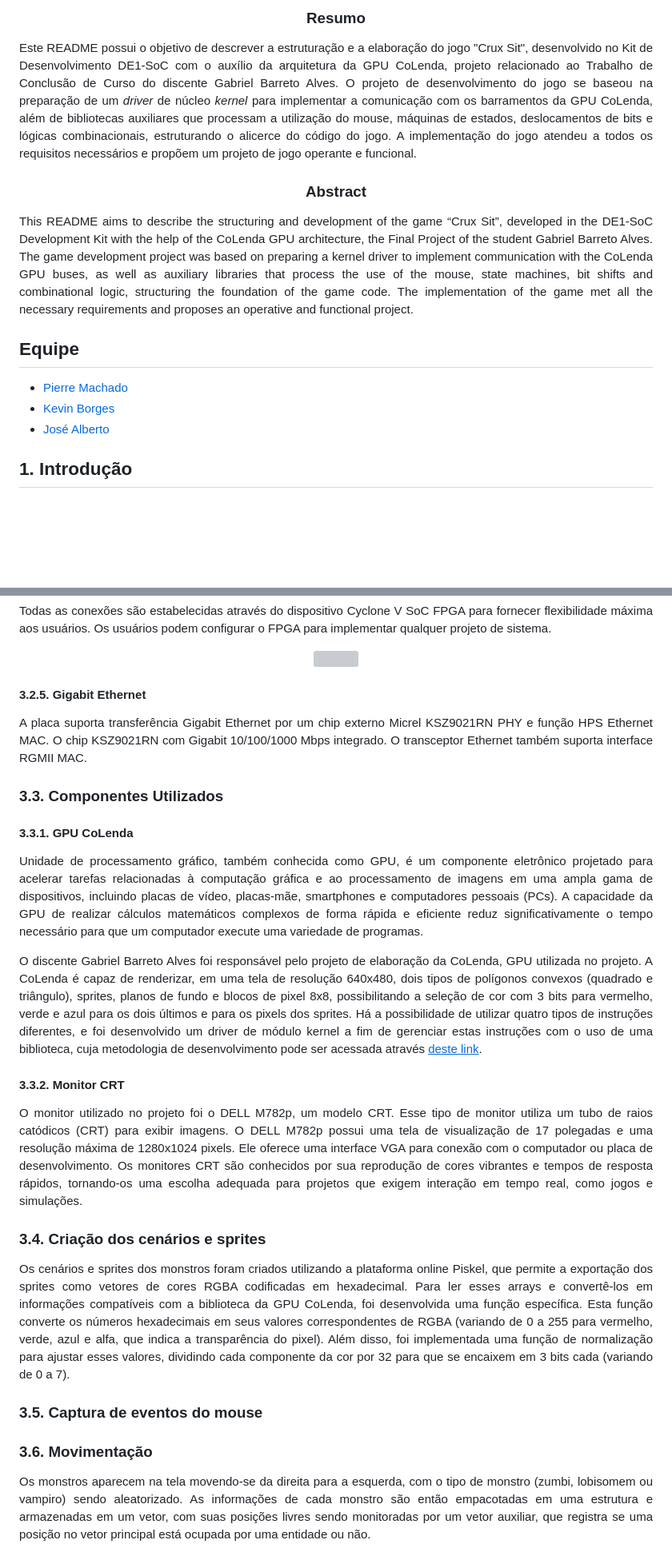
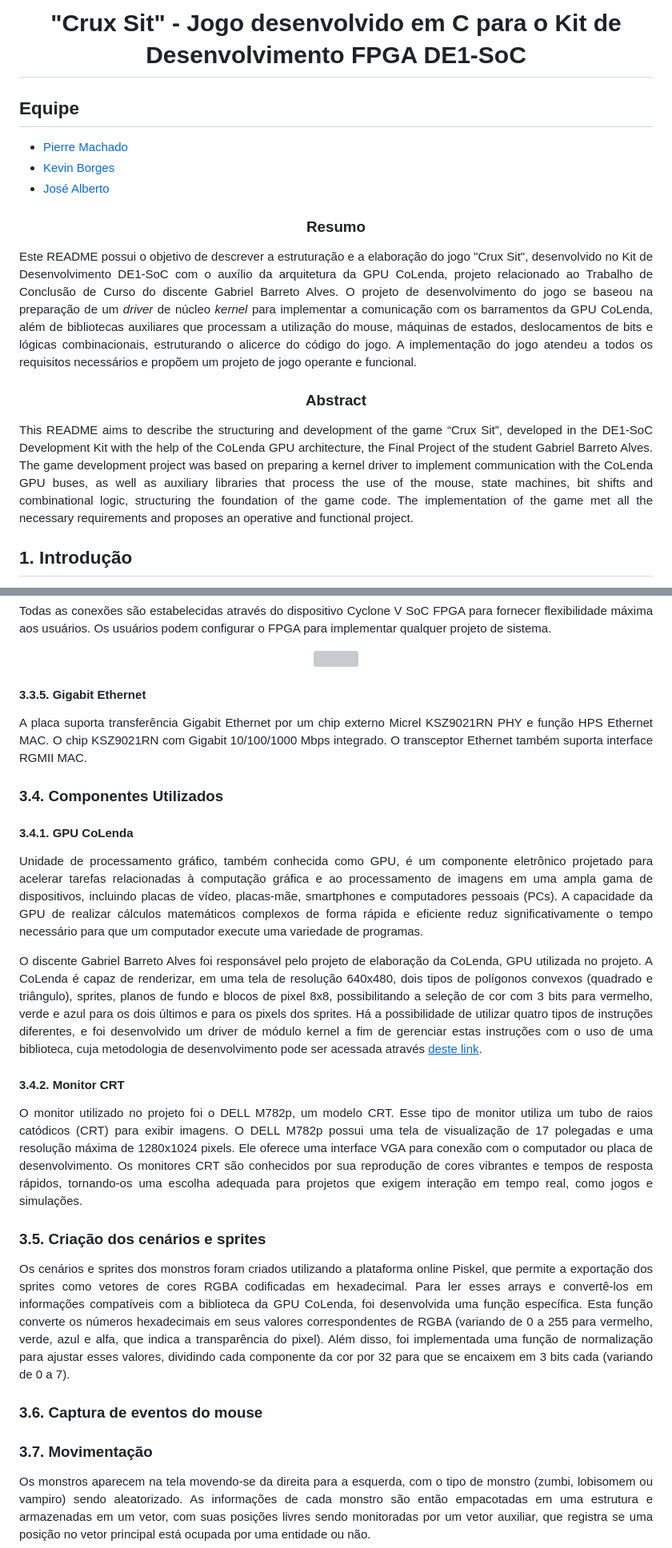
Before and after one commit to ZeDaManga01/Crux-Sit, a Markdown page: README.md, 2 parts joined by grey strips. Shown at 80% size. GitHub-like rendering; blank space fills up the shorter version; grey boxes are pictures that could not be loaded.

```diff
--- a/README.md
+++ b/README.md
@@ -2,12 +5,7 @@
 
-<div id="resumo" align="justify">
-<h3 align="center"> Resumo </h3>
-Este README possui o objetivo de descrever a estruturação e a elaboração do jogo "Crux Sit", desenvolvido no Kit de Desenvolvimento DE1-SoC com o auxílio da arquitetura da GPU CoLenda, projeto relacionado ao Trabalho de Conclusão de Curso do discente Gabriel Barreto Alves. O projeto de desenvolvimento do jogo se baseou na preparação de um <i>driver</i> de núcleo <i>kernel</i> para implementar a comunicação com os barramentos da GPU CoLenda, além de bibliotecas auxiliares que processam a utilização do mouse, máquinas de estados, deslocamentos de bits e lógicas combinacionais, estruturando o alicerce do código do jogo. A implementação do jogo atendeu a todos os requisitos necessários e propõem um projeto de jogo operante e funcional.
-</div>
-
-<div id="abstract" align="justify">
-<h3 align="center"> Abstract </h3>
-This README aims to describe the structuring and development of the game “Crux Sit”, developed in the DE1-SoC Development Kit with the help of the CoLenda GPU architecture, the Final Project of the student Gabriel Barreto Alves. The game development project was based on preparing a kernel driver to implement communication with the CoLenda GPU buses, as well as auxiliary libraries that process the use of the mouse, state machines, bit shifts and combinational logic, structuring the foundation of the game code. The implementation of the game met all the necessary requirements and proposes an operative and functional project.
+  <h1>
+    "Crux Sit" - Jogo desenvolvido em C para o Kit de Desenvolvimento FPGA DE1-SoC
+  </h1>
 </div>
 
 <div id="team">
@@ -18,6 +16,16 @@ This README aims to describe the structuring and development of the game “Crux
   <li><a href="https://github.com/kevincorges">Kevin Borges</a></li>
   <li><a href="https://github.com/ZeDaManga01">José Alberto</a></li>
 </ul>
+</div>
+
+<div id="resumo" align="justify">
+<h3 align="center"> Resumo </h3>
+Este README possui o objetivo de descrever a estruturação e a elaboração do jogo "Crux Sit", desenvolvido no Kit de Desenvolvimento DE1-SoC com o auxílio da arquitetura da GPU CoLenda, projeto relacionado ao Trabalho de Conclusão de Curso do discente Gabriel Barreto Alves. O projeto de desenvolvimento do jogo se baseou na preparação de um <i>driver</i> de núcleo <i>kernel</i> para implementar a comunicação com os barramentos da GPU CoLenda, além de bibliotecas auxiliares que processam a utilização do mouse, máquinas de estados, deslocamentos de bits e lógicas combinacionais, estruturando o alicerce do código do jogo. A implementação do jogo atendeu a todos os requisitos necessários e propõem um projeto de jogo operante e funcional.
+</div>
+
+<div id="abstract" align="justify">
+<h3 align="center"> Abstract </h3>
+This README aims to describe the structuring and development of the game “Crux Sit”, developed in the DE1-SoC Development Kit with the help of the CoLenda GPU architecture, the Final Project of the student Gabriel Barreto Alves. The game development project was based on preparing a kernel driver to implement communication with the CoLenda GPU buses, as well as auxiliary libraries that process the use of the mouse, state machines, bit shifts and combinational logic, structuring the foundation of the game code. The implementation of the game met all the necessary requirements and proposes an operative and functional project.
 </div>
 
 <div id="intro" align="justify">
@@ -101,7 +104,7 @@ O problema a ser desenvolvido no Kit FPGA DE1-SoC deve atender às seguintes res
     <img src="https://github.com/ZeDaManga01/PBL-01-MI---Sistemas-Digitais/blob/main/docs/Image.jpeg" />
   </p>
 
-  #### 3.2.5. Gigabit Ethernet
+  #### 3.3.5. Gigabit Ethernet
 
   A placa suporta transferência Gigabit Ethernet por um chip externo Micrel KSZ9021RN PHY e função HPS Ethernet MAC. O chip KSZ9021RN com Gigabit 10/100/1000 Mbps integrado. O transceptor Ethernet também suporta interface RGMII MAC.
 
@@ -109,15 +112,15 @@ O problema a ser desenvolvido no Kit FPGA DE1-SoC deve atender às seguintes res
 
 
   <div id="sft_ut" align="justify">
-  <h3> 3.3. Componentes Utilizados</h3>
+  <h3> 3.4. Componentes Utilizados</h3>
 
-  #### 3.3.1. GPU CoLenda
+  #### 3.4.1. GPU CoLenda
 
   Unidade de processamento gráfico, também conhecida como GPU, é um componente eletrônico projetado para acelerar tarefas relacionadas à computação gráfica e ao processamento de imagens em uma ampla gama de dispositivos, incluindo placas de vídeo, placas-mãe, smartphones e computadores pessoais (PCs). A capacidade da GPU de realizar cálculos matemáticos complexos de forma rápida e eficiente reduz significativamente o tempo necessário para que um computador execute uma variedade de programas.
 
   O discente Gabriel Barreto Alves foi responsável pelo projeto de elaboração da CoLenda, GPU utilizada no projeto. A CoLenda é capaz de renderizar, em uma tela de resolução 640x480, dois tipos de polígonos convexos (quadrado e triângulo), sprites, planos de fundo e blocos de pixel 8x8, possibilitando a seleção de cor com 3 bits para vermelho, verde e azul para os dois últimos e para os pixels dos sprites. Há a possibilidade de utilizar quatro tipos de instruções diferentes, e foi desenvolvido um driver de módulo kernel a fim de gerenciar estas instruções com o uso de uma biblioteca, cuja metodologia de desenvolvimento pode ser acessada através [<u>deste link</u>](https://github.com/ZeDaManga01/PBL-02-MI---Sistemas-Digitais).
 
-  #### 3.3.2. Monitor CRT
+  #### 3.4.2. Monitor CRT
 
   O monitor utilizado no projeto foi o DELL M782p, um modelo CRT. Esse tipo de monitor utiliza um tubo de raios catódicos (CRT) para exibir imagens. O DELL M782p possui uma tela de visualização de 17 polegadas e uma resolução máxima de 1280x1024 pixels. Ele oferece uma interface VGA para conexão com o computador ou placa de desenvolvimento. Os monitores CRT são conhecidos por sua reprodução de cores vibrantes e tempos de resposta rápidos, tornando-os uma escolha adequada para projetos que exigem interação em tempo real, como jogos e simulações.
 
@@ -125,21 +128,21 @@ O problema a ser desenvolvido no Kit FPGA DE1-SoC deve atender às seguintes res
 
 
   <div id="sprite" align="justify">
-  <h3> 3.4. Criação dos cenários e sprites </h3>
+  <h3> 3.5. Criação dos cenários e sprites </h3>
 
   Os cenários e sprites dos monstros foram criados utilizando a plataforma online Piskel, que permite a exportação dos sprites como vetores de cores RGBA codificadas em hexadecimal. Para ler esses arrays e convertê-los em informações compatíveis com a biblioteca da GPU CoLenda, foi desenvolvida uma função específica. Esta função converte os números hexadecimais em seus valores correspondentes de RGBA (variando de 0 a 255 para vermelho, verde, azul e alfa, que indica a transparência do pixel). Além disso, foi implementada uma função de normalização para ajustar esses valores, dividindo cada componente da cor por 32 para que se encaixem em 3 bits cada (variando de 0 a 7).
 
   </div>
 
   <div id="code" align="justify">
-  <h3> 3.5. Captura de eventos do mouse </h3>
+  <h3> 3.6. Captura de eventos do mouse </h3>
 
 
 
   </div>
 
   <div id="mov" align="justify">
-  <h3> 3.6. Movimentação </h3>
+  <h3> 3.7. Movimentação </h3>
 
   Os monstros aparecem na tela movendo-se da direita para a esquerda, com o tipo de monstro (zumbi, lobisomem ou vampiro) sendo aleatorizado. As informações de cada monstro são então empacotadas em uma estrutura e armazenadas em um vetor, com suas posições livres sendo monitoradas por um vetor auxiliar, que registra se uma posição no vetor principal está ocupada por uma entidade ou não.
 
```
Also changed, not shown: other parts of README.md (+27 -29 lines).
